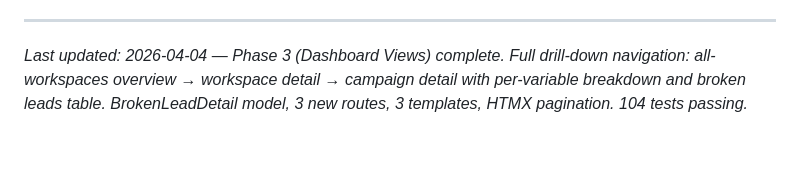
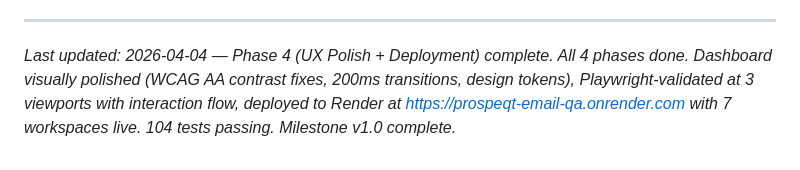
Before and after one commit to mihajlo-133/campaign-dashboard, a Markdown page: .planning/PROJECT.md, the part around the change. Rendered like a GitHub page.

Commit message:
docs(phase-4): evolve PROJECT.md — milestone v1.0 complete

```diff
--- a/.planning/PROJECT.md
+++ b/.planning/PROJECT.md
@@ -97,4 +97,4 @@ This document evolves at phase transitions and milestone boundaries.
 4. Update Context with current state
 
 ---
-*Last updated: 2026-04-04 — Phase 3 (Dashboard Views) complete. Full drill-down navigation: all-workspaces overview → workspace detail → campaign detail with per-variable breakdown and broken leads table. BrokenLeadDetail model, 3 new routes, 3 templates, HTMX pagination. 104 tests passing.*
+*Last updated: 2026-04-04 — Phase 4 (UX Polish + Deployment) complete. All 4 phases done. Dashboard visually polished (WCAG AA contrast fixes, 200ms transitions, design tokens), Playwright-validated at 3 viewports with interaction flow, deployed to Render at https://prospeqt-email-qa.onrender.com with 7 workspaces live. 104 tests passing. Milestone v1.0 complete.*
```
